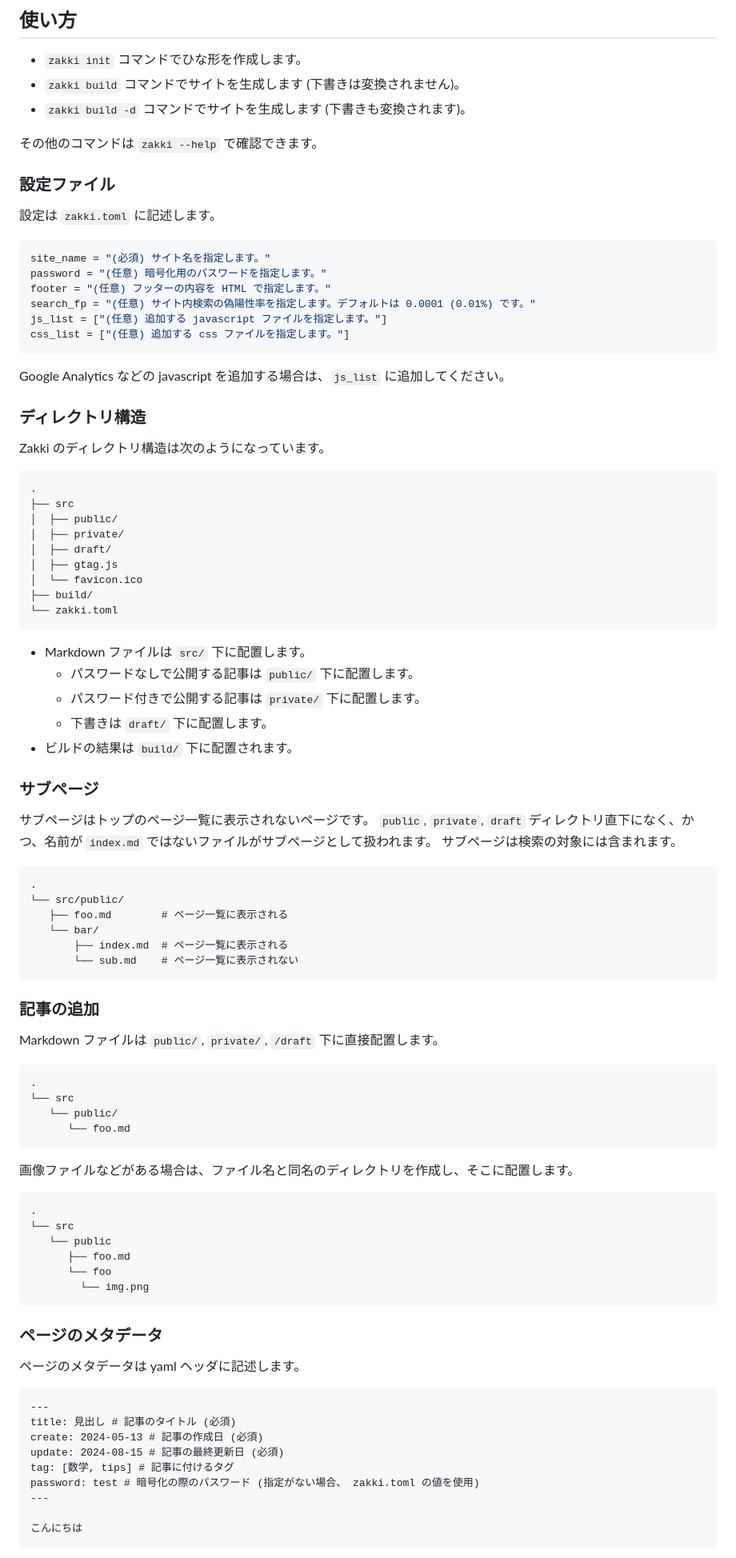
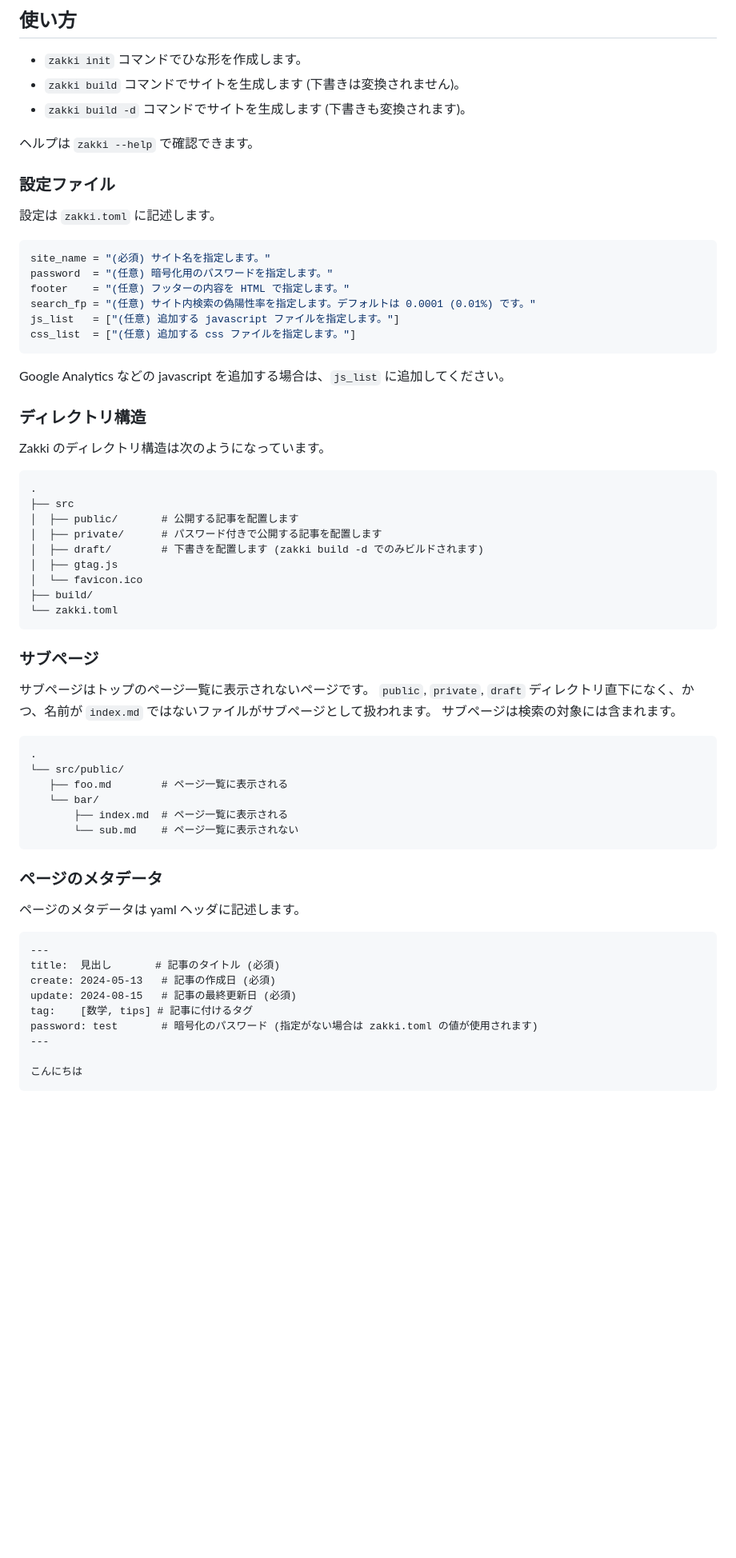
Before and after one commit to sinotca529/zakki, a Markdown page: README.md, the part around one of its changes. Shown at 80% size. GitHub-like rendering; blank space fills up the shorter version.

Commit message:
msic: brush up README.md

````diff
--- a/README.md
+++ b/README.md
@@ -21,7 +19,7 @@ Markdown から HTML への変換は [`pulldown-cmark`](https://docs.rs/pulldown
 - `zakki build` コマンドでサイトを生成します (下書きは変換されません)。
 - `zakki build -d` コマンドでサイトを生成します (下書きも変換されます)。
 
-その他のコマンドは `zakki --help` で確認できます。
+ヘルプは `zakki --help` で確認できます。
 
 ### 設定ファイル
 
@@ -29,11 +27,11 @@ Markdown から HTML への変換は [`pulldown-cmark`](https://docs.rs/pulldown
 
 ```toml
 site_name = "(必須) サイト名を指定します。"
-password = "(任意) 暗号化用のパスワードを指定します。"
-footer = "(任意) フッターの内容を HTML で指定します。"
+password  = "(任意) 暗号化用のパスワードを指定します。"
+footer    = "(任意) フッターの内容を HTML で指定します。"
 search_fp = "(任意) サイト内検索の偽陽性率を指定します。デフォルトは 0.0001 (0.01%) です。"
-js_list = ["(任意) 追加する javascript ファイルを指定します。"]
-css_list = ["(任意) 追加する css ファイルを指定します。"]
+js_list   = ["(任意) 追加する javascript ファイルを指定します。"]
+css_list  = ["(任意) 追加する css ファイルを指定します。"]
 ```
 
 Google Analytics などの javascript を追加する場合は、`js_list` に追加してください。
@@ -45,20 +43,14 @@ Zakki のディレクトリ構造は次のようになっています。
 ```txt
 .
 ├── src
-│  ├── public/
-│  ├── private/
-│  ├── draft/
+│  ├── public/       # 公開する記事を配置します
+│  ├── private/      # パスワード付きで公開する記事を配置します
+│  ├── draft/        # 下書きを配置します (zakki build -d でのみビルドされます)
 │  ├── gtag.js
 │  └── favicon.ico
 ├── build/
 └── zakki.toml
 ```
-
-- Markdown ファイルは `src/` 下に配置します。
-  - パスワードなしで公開する記事は `public/` 下に配置します。
-  - パスワード付きで公開する記事は `private/` 下に配置します。
-  - 下書きは `draft/` 下に配置します。
-- ビルドの結果は `build/` 下に配置されます。
 
 ### サブページ
 
@@ -75,39 +67,17 @@ Zakki のディレクトリ構造は次のようになっています。
        └── sub.md    # ページ一覧に表示されない
 ```
 
-
-### 記事の追加
-
-Markdown ファイルは `public/`, `private/`, `/draft` 下に直接配置します。
-```txt
-.
-└── src
-   └── public/
-      └── foo.md
-```
-
-画像ファイルなどがある場合は、ファイル名と同名のディレクトリを作成し、そこに配置します。
-
-```txt
-.
-└── src
-   └── public
-      ├── foo.md
-      └── foo
-        └── img.png
-```
-
 ### ページのメタデータ
 
 ページのメタデータは yaml ヘッダに記述します。
 
 ```md
 ---
-title: 見出し # 記事のタイトル (必須)
-create: 2024-05-13 # 記事の作成日 (必須)
-update: 2024-08-15 # 記事の最終更新日 (必須)
-tag: [数学, tips] # 記事に付けるタグ
-password: test # 暗号化の際のパスワード (指定がない場合、 zakki.toml の値を使用)
+title:  見出し       # 記事のタイトル (必須)
+create: 2024-05-13   # 記事の作成日 (必須)
+update: 2024-08-15   # 記事の最終更新日 (必須)
+tag:    [数学, tips] # 記事に付けるタグ
+password: test       # 暗号化のパスワード (指定がない場合は zakki.toml の値が使用されます)
 ---
 
 こんにちは
````
Also changed, not shown: other parts of README.md (+7 -53 lines).
